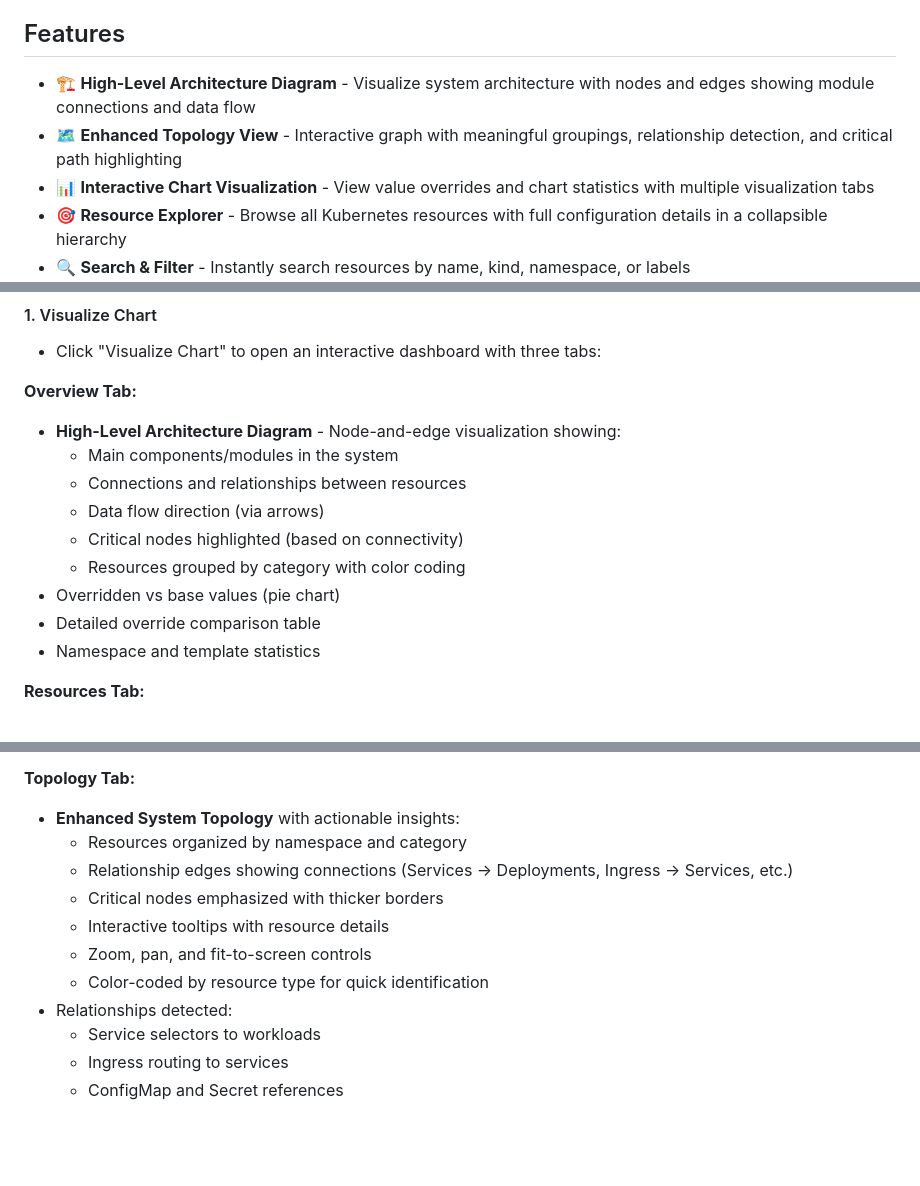
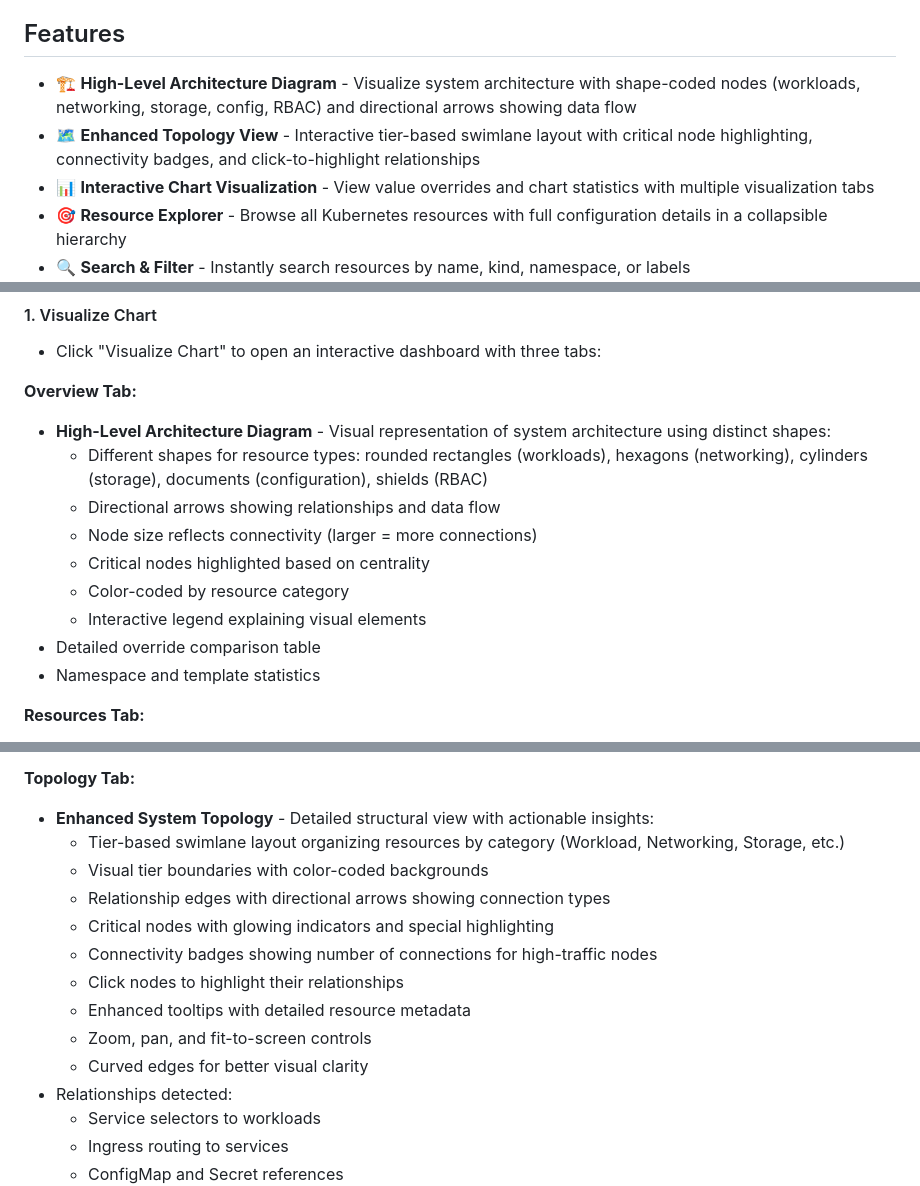
Before and after one commit to chaluvadis/chart-profile-visualizer, a Markdown page: README.md, 3 parts joined by grey strips. GitHub-like rendering; blank space fills up the shorter version.

```diff
--- a/README.md
+++ b/README.md
@@ -4,8 +4,8 @@ A VS Code extension for visualizing Helm charts across multiple environments wit
 
 ## Features
 
-- 🏗️ **High-Level Architecture Diagram** - Visualize system architecture with nodes and edges showing module connections and data flow
-- 🗺️ **Enhanced Topology View** - Interactive graph with meaningful groupings, relationship detection, and critical path highlighting
+- 🏗️ **High-Level Architecture Diagram** - Visualize system architecture with shape-coded nodes (workloads, networking, storage, config, RBAC) and directional arrows showing data flow
+- 🗺️ **Enhanced Topology View** - Interactive tier-based swimlane layout with critical node highlighting, connectivity badges, and click-to-highlight relationships
 - 📊 **Interactive Chart Visualization** - View value overrides and chart statistics with multiple visualization tabs
 - 🎯 **Resource Explorer** - Browse all Kubernetes resources with full configuration details in a collapsible hierarchy
 - 🔍 **Search & Filter** - Instantly search resources by name, kind, namespace, or labels
@@ -61,13 +61,13 @@ For each environment, you can:
 - Click "Visualize Chart" to open an interactive dashboard with three tabs:
 
 **Overview Tab:**
-  - **High-Level Architecture Diagram** - Node-and-edge visualization showing:
-    - Main components/modules in the system
-    - Connections and relationships between resources
-    - Data flow direction (via arrows)
-    - Critical nodes highlighted (based on connectivity)
-    - Resources grouped by category with color coding
-  - Overridden vs base values (pie chart)
+  - **High-Level Architecture Diagram** - Visual representation of system architecture using distinct shapes:
+    - Different shapes for resource types: rounded rectangles (workloads), hexagons (networking), cylinders (storage), documents (configuration), shields (RBAC)
+    - Directional arrows showing relationships and data flow
+    - Node size reflects connectivity (larger = more connections)
+    - Critical nodes highlighted based on centrality
+    - Color-coded by resource category
+    - Interactive legend explaining visual elements
   - Detailed override comparison table
   - Namespace and template statistics
 
@@ -83,13 +83,16 @@ For each environment, you can:
   - Expand/collapse all controls
 
 **Topology Tab:**
-  - **Enhanced System Topology** with actionable insights:
-    - Resources organized by namespace and category
-    - Relationship edges showing connections (Services → Deployments, Ingress → Services, etc.)
-    - Critical nodes emphasized with thicker borders
-    - Interactive tooltips with resource details
+  - **Enhanced System Topology** - Detailed structural view with actionable insights:
+    - Tier-based swimlane layout organizing resources by category (Workload, Networking, Storage, etc.)
+    - Visual tier boundaries with color-coded backgrounds
+    - Relationship edges with directional arrows showing connection types
+    - Critical nodes with glowing indicators and special highlighting
+    - Connectivity badges showing number of connections for high-traffic nodes
+    - Click nodes to highlight their relationships
+    - Enhanced tooltips with detailed resource metadata
     - Zoom, pan, and fit-to-screen controls
-    - Color-coded by resource type for quick identification
+    - Curved edges for better visual clarity
   - Relationships detected:
     - Service selectors to workloads
     - Ingress routing to services
```
Also changed, not shown: ARCHITECTURE.md (+19 -6 lines).
